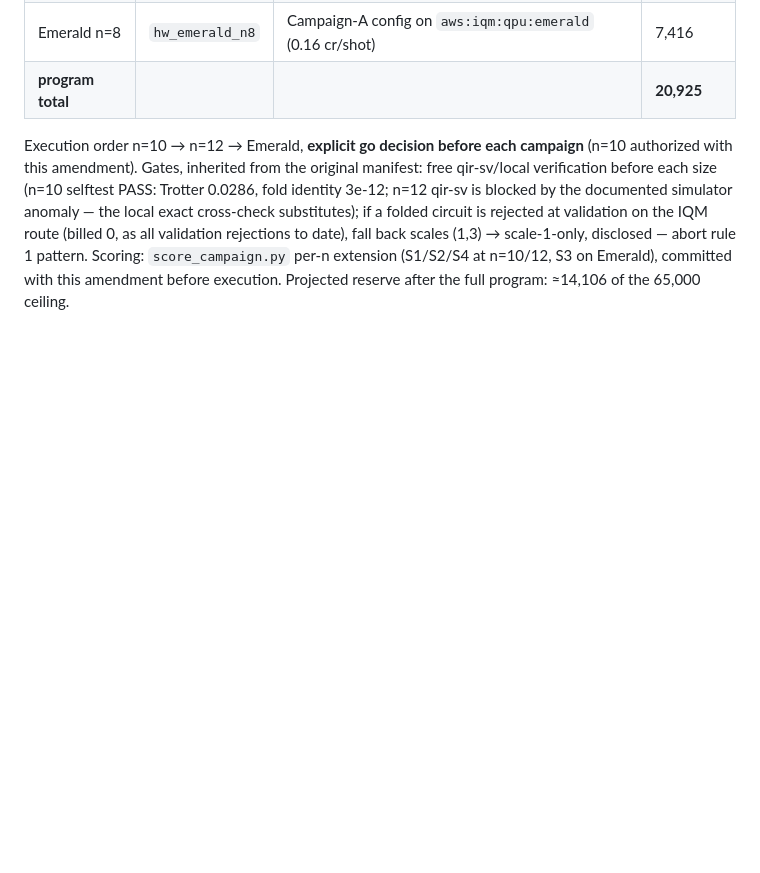
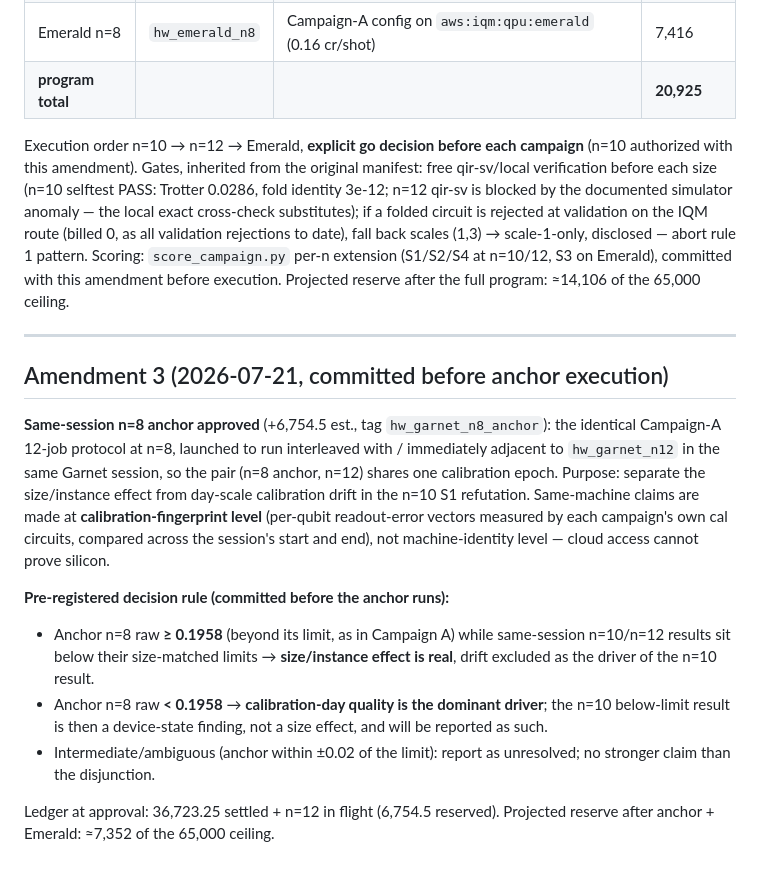
Before and after one commit to christianmetzl/potomac_dynamicsystemsforecasting, a Markdown page: results/qpu_campaign_manifest.md, the part around the change. GitHub-like rendering; blank space fills up the shorter version.

Commit message:
pre-register: Amendment 3 - same-session n=8 anchor with decision rule, committed before execution
Co-Authored-By: Claude Fable 5 <noreply@anthropic.com>
Claude-Session: https://claude.ai/code/session_01SH3wHCzTCUP7HwrV3NZtab

```diff
--- a/results/qpu_campaign_manifest.md
+++ b/results/qpu_campaign_manifest.md
@@ -145,3 +145,28 @@ validation rejections to date), fall back scales (1,3) → scale-1-only, disclos
 pattern. Scoring: `score_campaign.py` per-n extension (S1/S2/S4 at n=10/12, S3 on Emerald),
 committed with this amendment before execution. Projected reserve after the full program:
 ≈14,106 of the 65,000 ceiling.
+
+---
+
+## Amendment 3 (2026-07-21, committed before anchor execution)
+
+**Same-session n=8 anchor approved** (+6,754.5 est., tag `hw_garnet_n8_anchor`): the identical
+Campaign-A 12-job protocol at n=8, launched to run interleaved with / immediately adjacent to
+`hw_garnet_n12` in the same Garnet session, so the pair (n=8 anchor, n=12) shares one
+calibration epoch. Purpose: separate the size/instance effect from day-scale calibration drift
+in the n=10 S1 refutation. Same-machine claims are made at **calibration-fingerprint level**
+(per-qubit readout-error vectors measured by each campaign's own cal circuits, compared across
+the session's start and end), not machine-identity level — cloud access cannot prove silicon.
+
+**Pre-registered decision rule (committed before the anchor runs):**
+- Anchor n=8 raw **≥ 0.1958** (beyond its limit, as in Campaign A) while same-session n=10/n=12
+  results sit below their size-matched limits → **size/instance effect is real**, drift excluded
+  as the driver of the n=10 result.
+- Anchor n=8 raw **< 0.1958** → **calibration-day quality is the dominant driver**; the n=10
+  below-limit result is then a device-state finding, not a size effect, and will be reported as
+  such.
+- Intermediate/ambiguous (anchor within ±0.02 of the limit): report as unresolved; no stronger
+  claim than the disjunction.
+
+Ledger at approval: 36,723.25 settled + n=12 in flight (6,754.5 reserved). Projected reserve
+after anchor + Emerald: ≈7,352 of the 65,000 ceiling.
```
